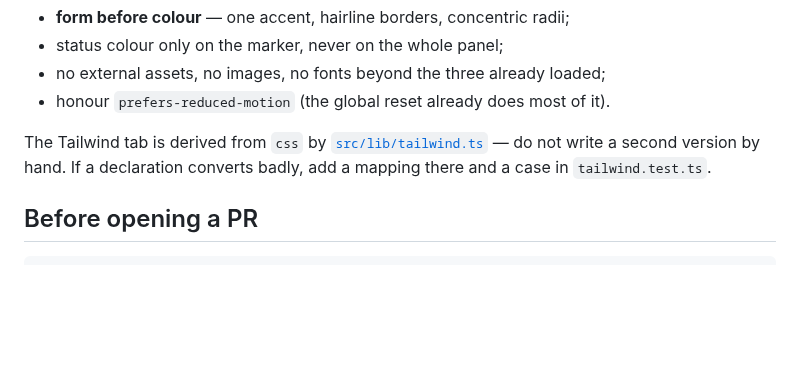
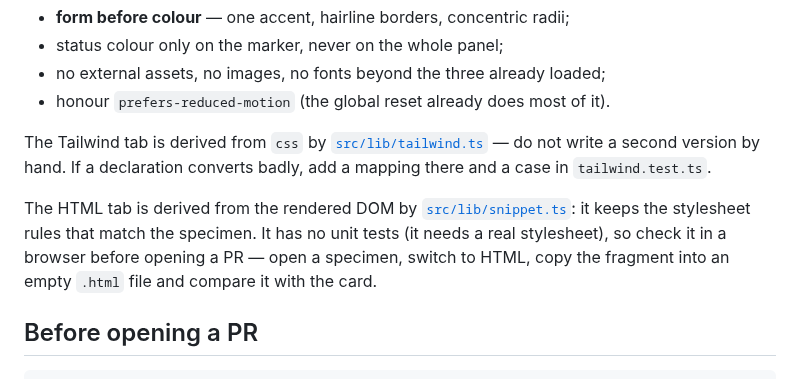
Before and after one commit to god4claw/FORMA, a Markdown page: CONTRIBUTING.md, the part around the change. Rendered like a GitHub page; blank space fills up the shorter version.

````diff
--- a/CONTRIBUTING.md
+++ b/CONTRIBUTING.md
@@ -43,6 +43,12 @@ The Tailwind tab is derived from `css` by [`src/lib/tailwind.ts`](../src/lib/tai
 do not write a second version by hand. If a declaration converts badly, add a
 mapping there and a case in `tailwind.test.ts`.
 
+The HTML tab is derived from the rendered DOM by
+[`src/lib/snippet.ts`](../src/lib/snippet.ts): it keeps the stylesheet rules that
+match the specimen. It has no unit tests (it needs a real stylesheet), so check
+it in a browser before opening a PR — open a specimen, switch to HTML, copy the
+fragment into an empty `.html` file and compare it with the card.
+
 ## Before opening a PR
 
 ```bash
````
Also changed, not shown: CHANGELOG.md (+8 -3 lines), README.md (+14 -2 lines), docs/specimen.png, 4 other files.
